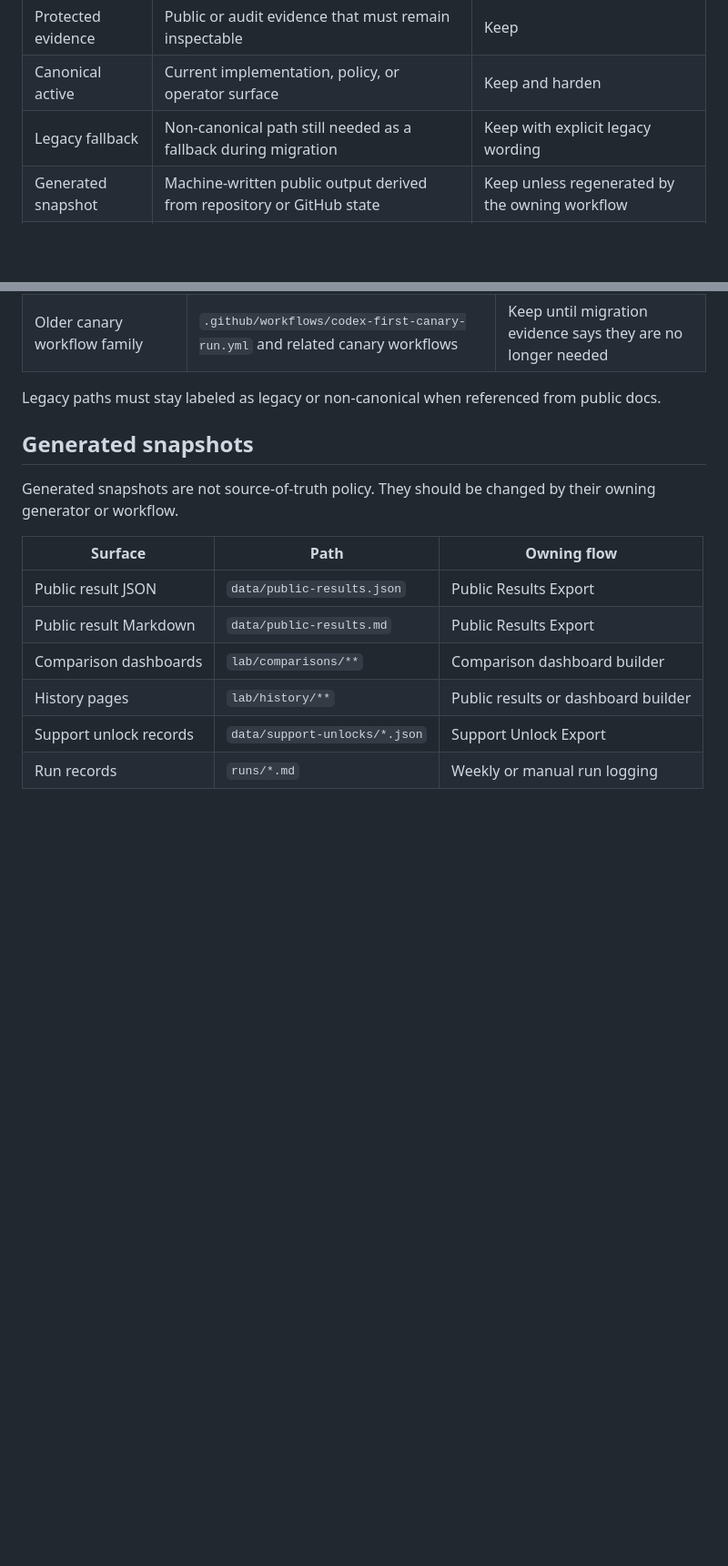
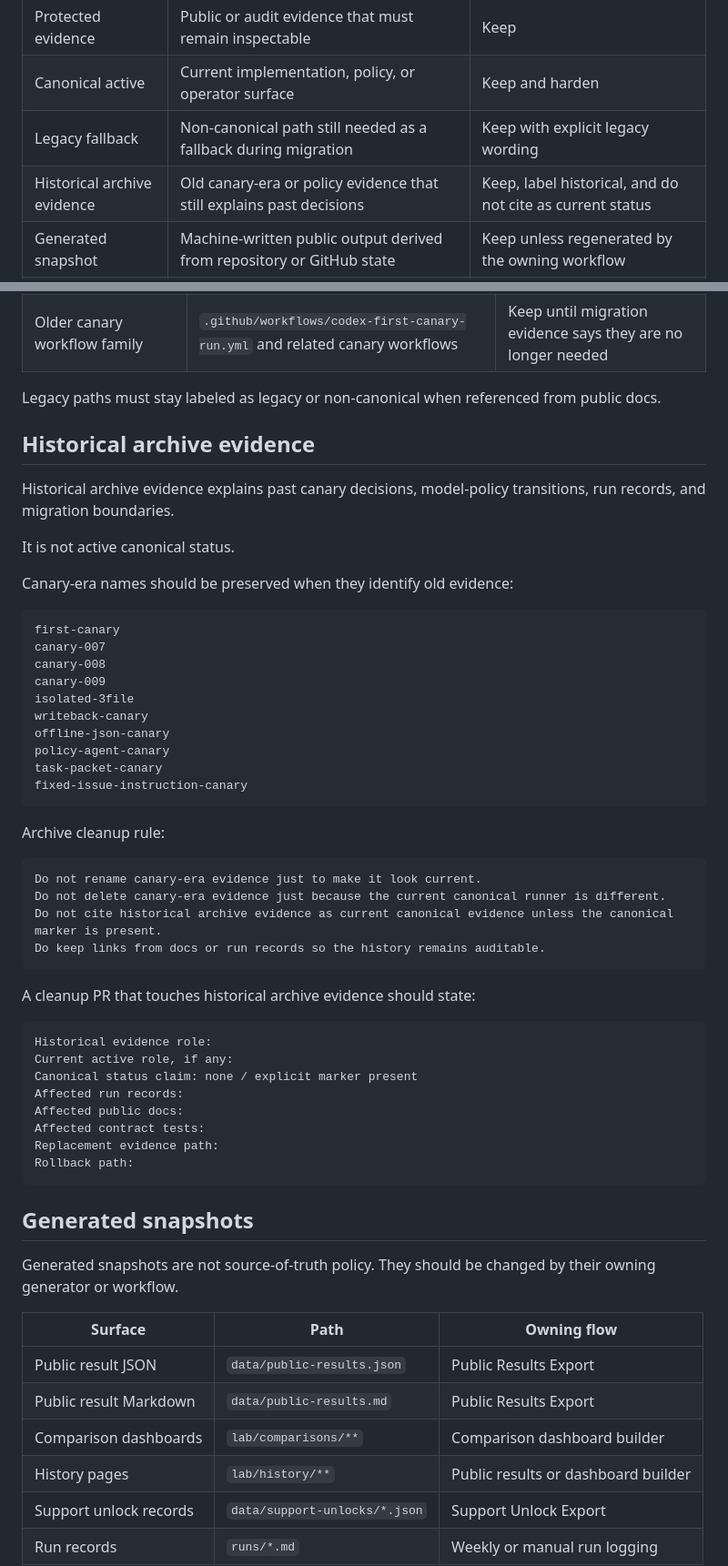
Before and after one commit to Unjuno/prompt-vote-lab, a Markdown page: docs/repository-cleanup-inventory.md, 2 parts joined by grey strips. Shown at 91% size. Drawn GitHub-style; blank space fills up the shorter version.

Commit message:
Add historical archive evidence cleanup boundary

````diff
--- a/docs/repository-cleanup-inventory.md
+++ b/docs/repository-cleanup-inventory.md
@@ -15,6 +15,7 @@ No file should be deleted only because it looks old. Deletion requires a protect
 | Protected evidence | Public or audit evidence that must remain inspectable | Keep |
 | Canonical active | Current implementation, policy, or operator surface | Keep and harden |
 | Legacy fallback | Non-canonical path still needed as a fallback during migration | Keep with explicit legacy wording |
+| Historical archive evidence | Old canary-era or policy evidence that still explains past decisions | Keep, label historical, and do not cite as current status |
 | Generated snapshot | Machine-written public output derived from repository or GitHub state | Keep unless regenerated by the owning workflow |
 | Cleanup candidate | Candidate for consolidation, relabeling, or later removal | Track before changing |
 | Not-yet-removable | Should eventually be removed, but only after a release gate | Keep until the gate is satisfied |
@@ -74,6 +75,49 @@ They are not canonical selected-prompt evidence, but they may still be useful du
 | Older canary workflow family | `.github/workflows/codex-first-canary-run.yml` and related canary workflows | Keep until migration evidence says they are no longer needed |
 
 Legacy paths must stay labeled as legacy or non-canonical when referenced from public docs.
+
+## Historical archive evidence
+
+Historical archive evidence explains past canary decisions, model-policy transitions, run records, and migration boundaries.
+
+It is not active canonical status.
+
+Canary-era names should be preserved when they identify old evidence:
+
+```text
+first-canary
+canary-007
+canary-008
+canary-009
+isolated-3file
+writeback-canary
+offline-json-canary
+policy-agent-canary
+task-packet-canary
+fixed-issue-instruction-canary
+```
+
+Archive cleanup rule:
+
+```text
+Do not rename canary-era evidence just to make it look current.
+Do not delete canary-era evidence just because the current canonical runner is different.
+Do not cite historical archive evidence as current canonical evidence unless the canonical marker is present.
+Do keep links from docs or run records so the history remains auditable.
+```
+
+A cleanup PR that touches historical archive evidence should state:
+
+```text
+Historical evidence role:
+Current active role, if any:
+Canonical status claim: none / explicit marker present
+Affected run records:
+Affected public docs:
+Affected contract tests:
+Replacement evidence path:
+Rollback path:
+```
 
 ## Generated snapshots
 
````
